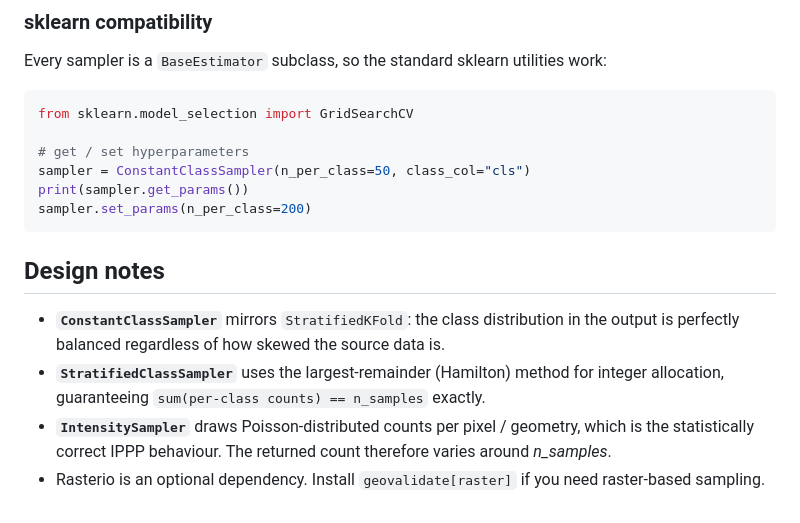
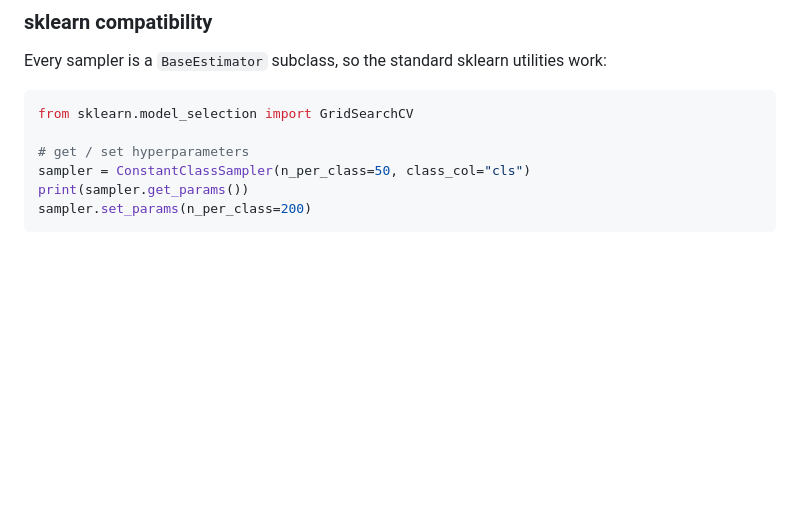
Before and after one commit to ljwolf/geovalidate, a Markdown page: README.md, the part around the change. Drawn GitHub-style; blank space fills up the shorter version.

Commit message:
remove incorrect design notes

````diff
--- a/README.md
+++ b/README.md
@@ -122,15 +122,3 @@ sampler = ConstantClassSampler(n_per_class=50, class_col="cls")
 print(sampler.get_params())
 sampler.set_params(n_per_class=200)
 ```
-
-## Design notes
-
-- **`ConstantClassSampler`** mirrors `StratifiedKFold`: the class distribution in the
-  output is perfectly balanced regardless of how skewed the source data is.
-- **`StratifiedClassSampler`** uses the largest-remainder (Hamilton) method for
-  integer allocation, guaranteeing `sum(per-class counts) == n_samples` exactly.
-- **`IntensitySampler`** draws Poisson-distributed counts per pixel / geometry,
-  which is the statistically correct IPPP behaviour.  The returned count therefore varies
-  around *n_samples*.
-- Rasterio is an optional dependency.  Install `geovalidate[raster]` if you need
-  raster-based sampling.
````
